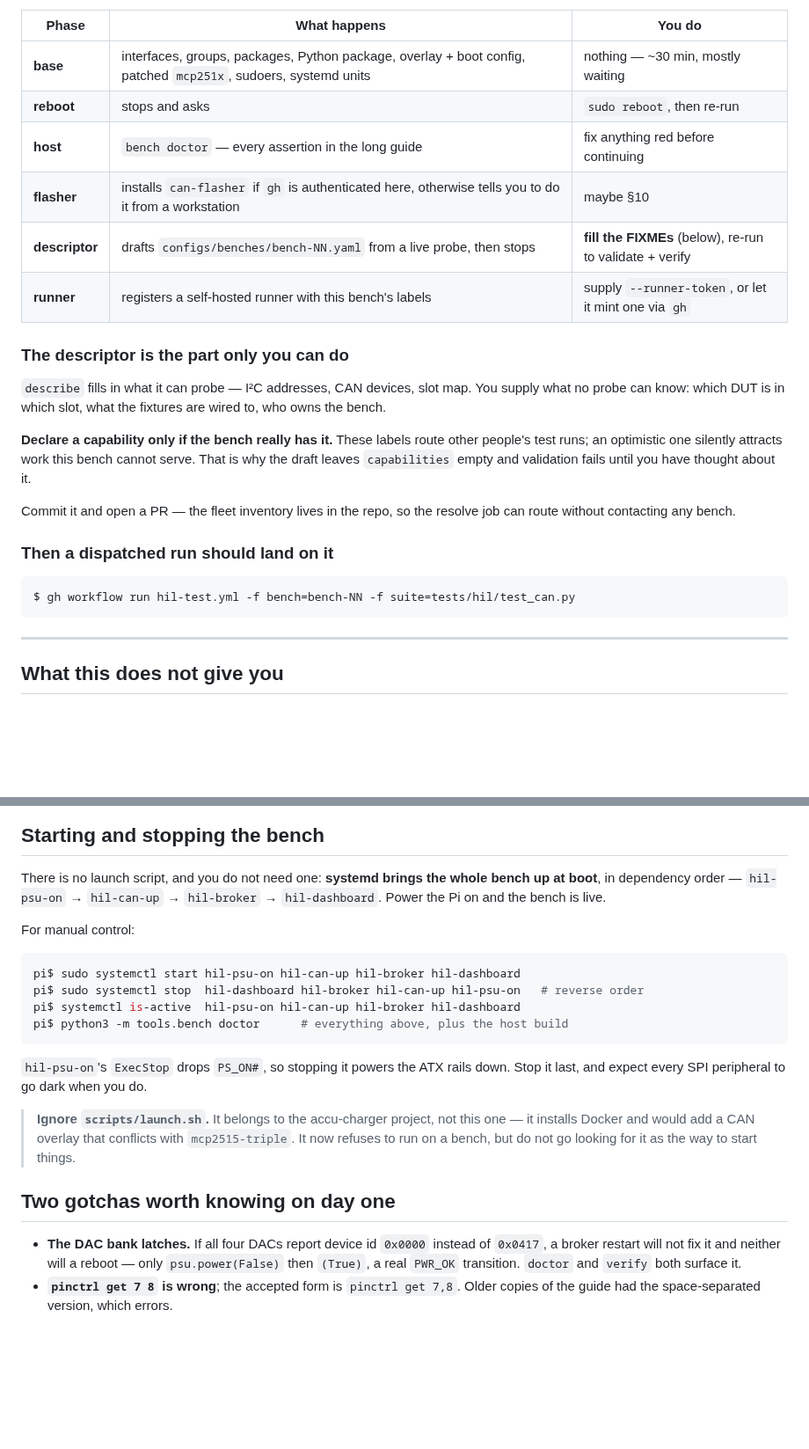
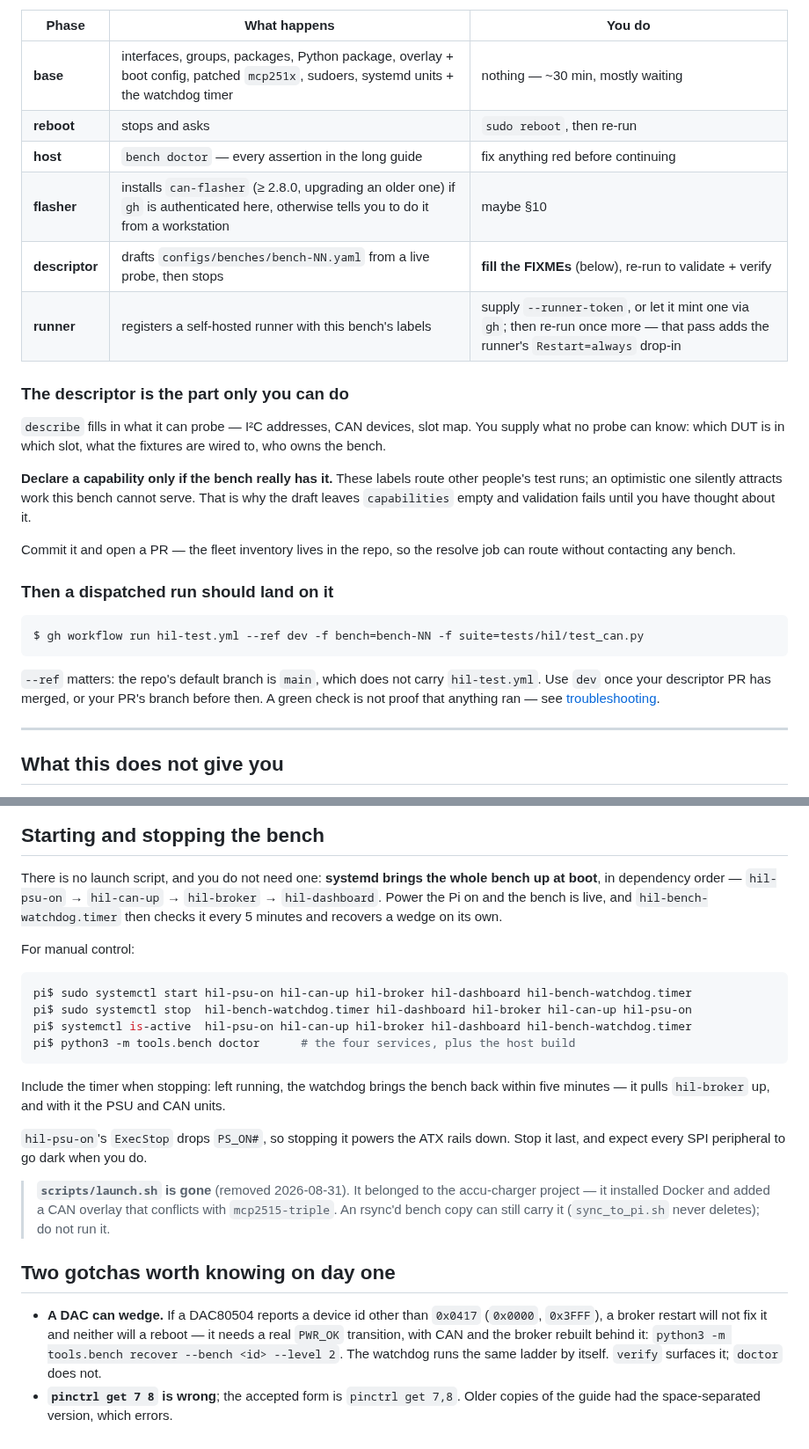
Before and after one commit to isc-fs/IFS_HIL, a Markdown page: docs/quickstart.md, 2 parts joined by grey strips. Shown at 88% size. Rendered like a GitHub page; blank space fills up the shorter version.

Commit message:
docs(quickstart): watchdog timer, --ref dev, and the second runner pass
- dispatching by hand needs --ref dev: main carries no hil-test.yml
- stop the watchdog timer with the services, or it brings them (and the
  PSU) back within five minutes
- the runner's Restart=always drop-in lands on the pass after
  registration; scripts/launch.sh is gone, not refusing
- a wedged DAC needs recover --level 2; verify catches it, doctor doesn't

````diff
--- a/docs/quickstart.md
+++ b/docs/quickstart.md
@@ -41,12 +41,12 @@ bench it changes nothing and says so.
 
 | Phase | What happens | You do |
 |---|---|---|
-| **base** | interfaces, groups, packages, Python package, overlay + boot config, patched `mcp251x`, sudoers, systemd units | nothing — ~30 min, mostly waiting |
+| **base** | interfaces, groups, packages, Python package, overlay + boot config, patched `mcp251x`, sudoers, systemd units + the watchdog timer | nothing — ~30 min, mostly waiting |
 | **reboot** | stops and asks | `sudo reboot`, then re-run |
 | **host** | `bench doctor` — every assertion in the long guide | fix anything red before continuing |
-| **flasher** | installs `can-flasher` if `gh` is authenticated here, otherwise tells you to do it from a workstation | maybe §10 |
+| **flasher** | installs `can-flasher` (≥ 2.8.0, upgrading an older one) if `gh` is authenticated here, otherwise tells you to do it from a workstation | maybe §10 |
 | **descriptor** | drafts `configs/benches/bench-NN.yaml` from a live probe, then stops | **fill the FIXMEs** (below), re-run to validate + verify |
-| **runner** | registers a self-hosted runner with this bench's labels | supply `--runner-token`, or let it mint one via `gh` |
+| **runner** | registers a self-hosted runner with this bench's labels | supply `--runner-token`, or let it mint one via `gh`; then re-run once more — that pass adds the runner's `Restart=always` drop-in |
 
 ### The descriptor is the part only you can do
 
@@ -65,8 +65,13 @@ resolve job can route without contacting any bench.
 ### Then a dispatched run should land on it
 
 ```sh
-$ gh workflow run hil-test.yml -f bench=bench-NN -f suite=tests/hil/test_can.py
+$ gh workflow run hil-test.yml --ref dev -f bench=bench-NN -f suite=tests/hil/test_can.py
 ```
+
+`--ref` matters: the repo's default branch is `main`, which does not carry
+`hil-test.yml`. Use `dev` once your descriptor PR has merged, or your PR's
+branch before then. A green check is not proof that anything ran — see
+[troubleshooting](troubleshooting.md#firmware-pr-looks-green-but-no-hil-verdict-ever-arrives).
 
 ---
 
@@ -93,30 +98,38 @@ little else. That is a known gap, not an oversight on your part.
 
 There is no launch script, and you do not need one: **systemd brings the whole
 bench up at boot**, in dependency order — `hil-psu-on` → `hil-can-up` →
-`hil-broker` → `hil-dashboard`. Power the Pi on and the bench is live.
+`hil-broker` → `hil-dashboard`. Power the Pi on and the bench is live, and
+`hil-bench-watchdog.timer` then checks it every 5 minutes and recovers a wedge
+on its own.
 
 For manual control:
 
 ```sh
-pi$ sudo systemctl start hil-psu-on hil-can-up hil-broker hil-dashboard
-pi$ sudo systemctl stop  hil-dashboard hil-broker hil-can-up hil-psu-on   # reverse order
-pi$ systemctl is-active  hil-psu-on hil-can-up hil-broker hil-dashboard
-pi$ python3 -m tools.bench doctor      # everything above, plus the host build
+pi$ sudo systemctl start hil-psu-on hil-can-up hil-broker hil-dashboard hil-bench-watchdog.timer
+pi$ sudo systemctl stop  hil-bench-watchdog.timer hil-dashboard hil-broker hil-can-up hil-psu-on
+pi$ systemctl is-active  hil-psu-on hil-can-up hil-broker hil-dashboard hil-bench-watchdog.timer
+pi$ python3 -m tools.bench doctor      # the four services, plus the host build
 ```
+
+Include the timer when stopping: left running, the watchdog brings the bench
+back within five minutes — it pulls `hil-broker` up, and with it the PSU and CAN
+units.
 
 `hil-psu-on`'s `ExecStop` drops `PS_ON#`, so stopping it powers the ATX rails
 down. Stop it last, and expect every SPI peripheral to go dark when you do.
 
-> **Ignore `scripts/launch.sh`.** It belongs to the accu-charger project, not
-> this one — it installs Docker and would add a CAN overlay that conflicts with
-> `mcp2515-triple`. It now refuses to run on a bench, but do not go looking for
-> it as the way to start things.
+> **`scripts/launch.sh` is gone** (removed 2026-08-31). It belonged to the
+> accu-charger project — it installed Docker and added a CAN overlay that
+> conflicts with `mcp2515-triple`. An rsync'd bench copy can still carry it
+> (`sync_to_pi.sh` never deletes); do not run it.
 
 ## Two gotchas worth knowing on day one
 
-- **The DAC bank latches.** If all four DACs report device id `0x0000` instead
-  of `0x0417`, a broker restart will not fix it and neither will a reboot — only
-  `psu.power(False)` then `(True)`, a real `PWR_OK` transition. `doctor` and
-  `verify` both surface it.
+- **A DAC can wedge.** If a DAC80504 reports a device id other than `0x0417`
+  (`0x0000`, `0x3FFF`), a broker restart will not fix it and neither will a
+  reboot — it needs a real `PWR_OK` transition, with CAN and the broker rebuilt
+  behind it: `python3 -m tools.bench recover --bench <id> --level 2`. The
+  watchdog runs the same ladder by itself. `verify` surfaces it; `doctor` does
+  not.
 - **`pinctrl get 7 8` is wrong**; the accepted form is `pinctrl get 7,8`. Older
   copies of the guide had the space-separated version, which errors.
````
Also changed, not shown: other parts of docs/quickstart.md (+1 -1 lines).
